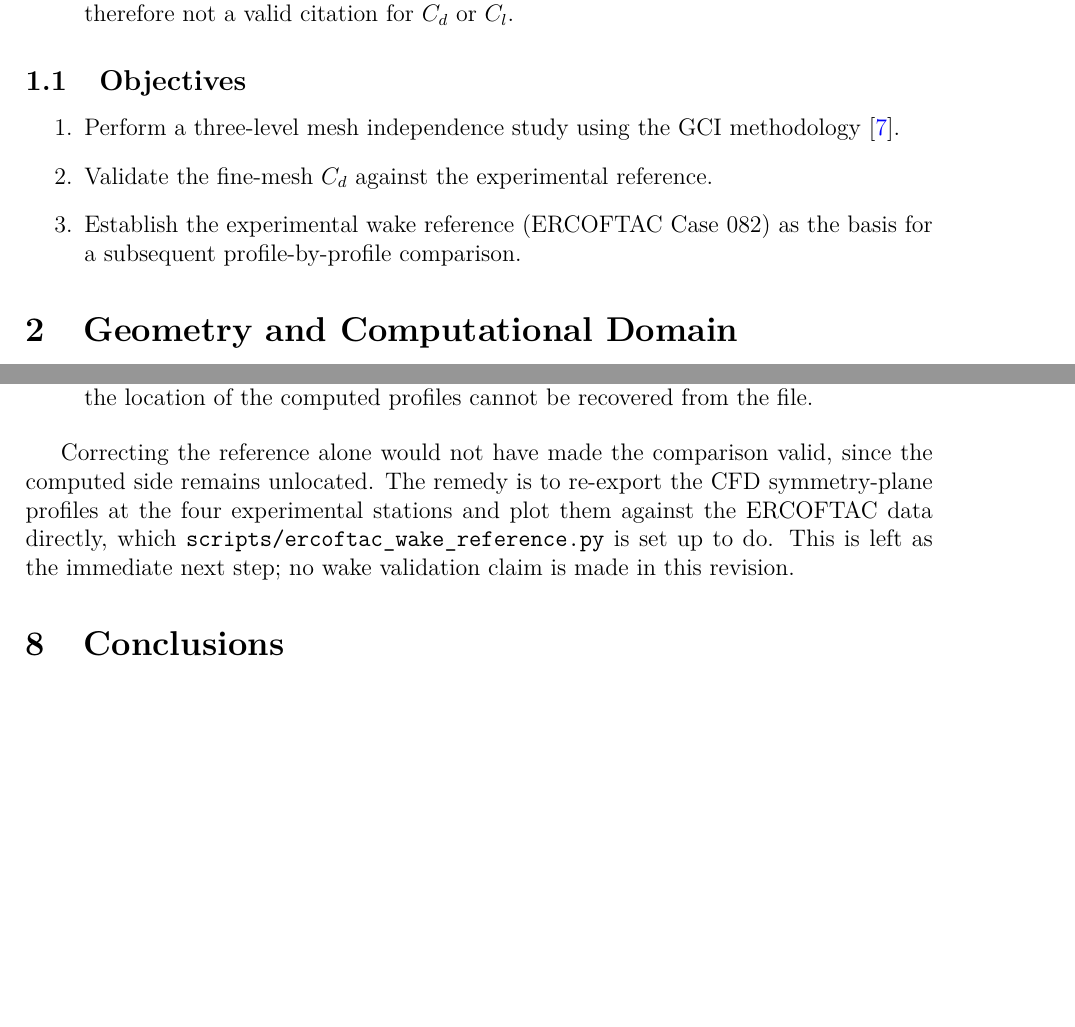
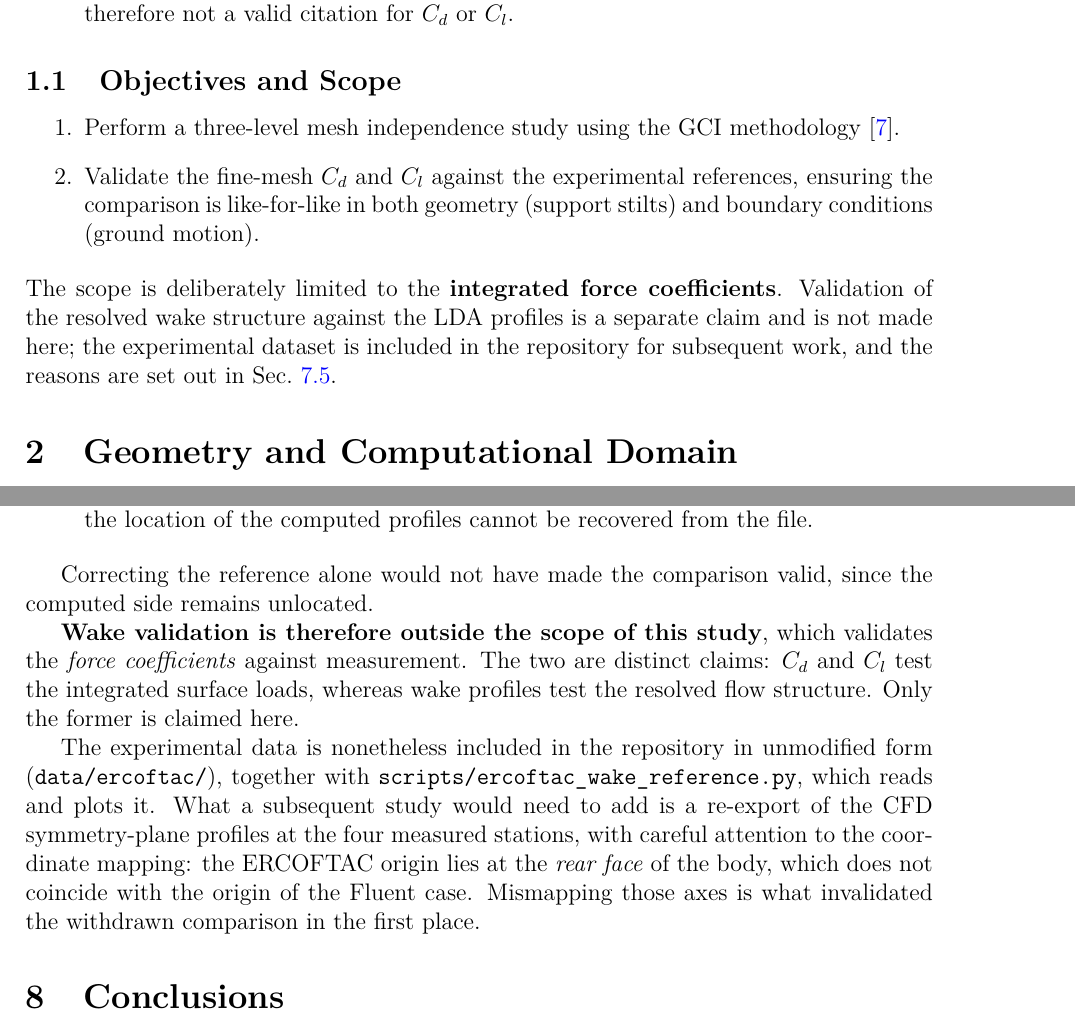
Before and after one commit to yalcinkayaefe0/ahmed-body-cfd, a LaTeX document (report/main.tex): two parts of pages 3 and 14 of 15 before the commit and two parts of pages 3 and 14 of 16 after it, joined at a grey line, cut so that both start at the same text, the shorter picture padded with empty space. Compiled offline with pdfLaTeX.

Commit message:
Add coarse mesh quality; scope wake validation out
Coarse mesh quality completes the table, and the three levels together turn out
to be evidence for an argument the report was making on reasoning alone:

  Max aspect ratio    coarse 122.21   medium 122.72   fine 122.21

Effectively identical across a 12x increase in cell count, because the
boundary-layer spec (8 layers, AR 40, growth 1.2) was held fixed at every level
— refinement acted on the hexcore freestream cells while the prism stack stayed
put. That is exactly the non-self-similar mesh family the discussion blames for
the apparent order p = 3.53, now with a measured number behind it.

The worst cells also sit at the same place in all three meshes: y ~ 0.050 m is
the ground clearance, x ~ 0.51 m mid-body, z ~ 0.18 m near the side edge — the
lower side edge of the underbody, where the prism stack meets a sharp dihedral
corner. Refinement does not relocate them; the constraint is geometric.

Wake validation is now stated as out of scope rather than as an immediate next
step, since it will not be carried out. The study validates integrated force
coefficients; wake structure is a separate claim and is not made. The ERCOFTAC
data stays in the repository for follow-on work, with the coordinate-mapping
hazard documented.

```diff
--- a/report/main.tex
+++ b/report/main.tex
@@ -49,13 +49,19 @@ conflate them:
   is therefore not a valid citation for $C_d$ or $C_l$.
 \end{itemize}
 
-\subsection{Objectives}
+\subsection{Objectives and Scope}
 \begin{enumerate}
   \item Perform a three-level mesh independence study using the GCI methodology~\cite{celik2008}.
-  \item Validate the fine-mesh $C_d$ against the experimental reference.
-  \item Establish the experimental wake reference (ERCOFTAC Case 082) as the basis for a subsequent
-  profile-by-profile comparison.
+  \item Validate the fine-mesh $C_d$ and $C_l$ against the experimental references, ensuring the
+  comparison is like-for-like in both geometry (support stilts) and boundary conditions (ground
+  motion).
 \end{enumerate}
+
+\noindent
+The scope is deliberately limited to the \textbf{integrated force coefficients}. Validation of the
+resolved wake structure against the LDA profiles is a separate claim and is not made here; the
+experimental dataset is included in the repository for subsequent work, and the reasons are set out
+in Sec.~\ref{sec:wake_disc}.
 
 % ─────────────────────────────────────────────────────────────────────────────
 \section{Geometry and Computational Domain}
@@ -619,10 +643,20 @@ sound:
 \end{itemize}
 
 Correcting the reference alone would not have made the comparison valid, since the computed side
-remains unlocated. The remedy is to re-export the CFD symmetry-plane profiles at the four
-experimental stations and plot them against the ERCOFTAC data directly, which
-\texttt{scripts/ercoftac\_wake\_reference.py} is set up to do. This is left as the immediate next
-step; no wake validation claim is made in this revision.
+remains unlocated.
+
+\textbf{Wake validation is therefore outside the scope of this study}, which validates the
+\emph{force coefficients} against measurement. The two are distinct claims: $C_d$ and $C_l$ test the
+integrated surface loads, whereas wake profiles test the resolved flow structure. Only the former is
+claimed here.
+
+The experimental data is nonetheless included in the repository in unmodified form
+(\texttt{data/ercoftac/}), together with \texttt{scripts/ercoftac\_wake\_reference.py}, which reads
+and plots it. What a subsequent study would need to add is a re-export of the CFD symmetry-plane
+profiles at the four measured stations, with careful attention to the coordinate mapping: the
+ERCOFTAC origin lies at the \emph{rear face} of the body, which does not coincide with the origin of
+the Fluent case. Mismapping those axes is what invalidated the withdrawn comparison in the first
+place.
 
 % ─────────────────────────────────────────────────────────────────────────────
 \section{Conclusions}
```
Also changed, not shown: README.md, report/main.tex (49 more changed lines), 1 other file.
